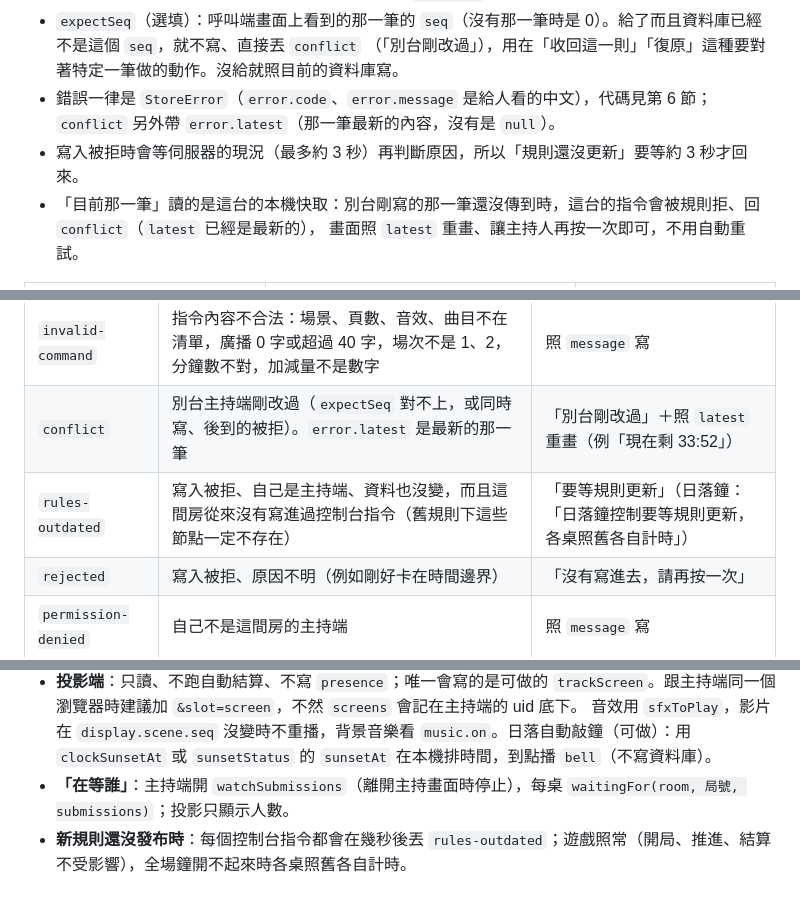
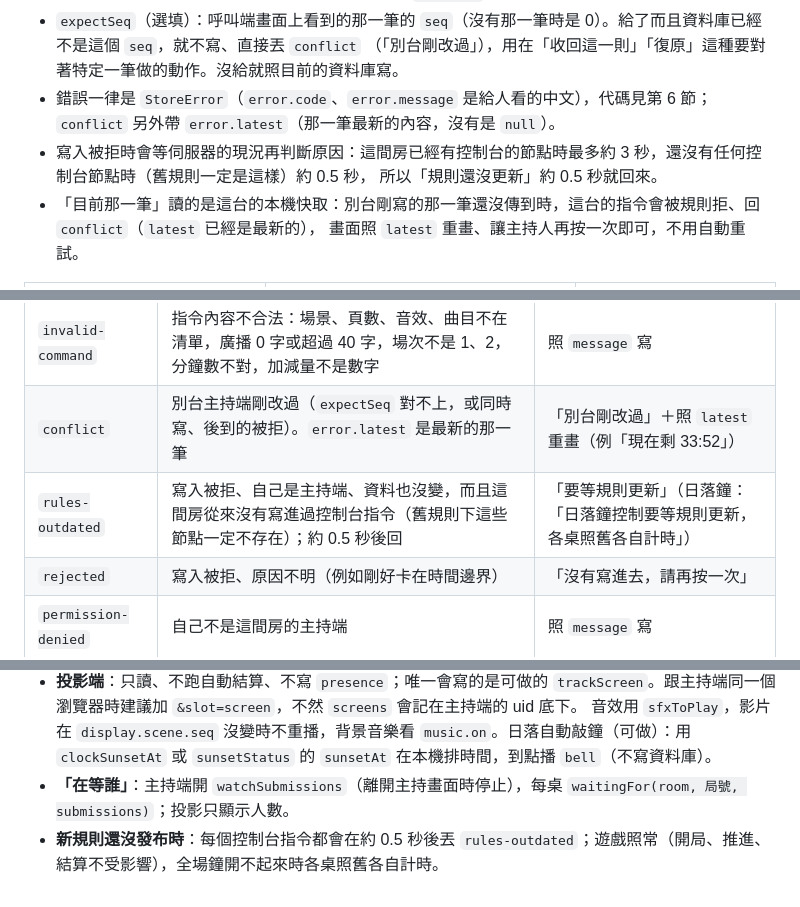
Before and after one commit to kiresakura/one-day-briton, a Markdown page: docs/CONSOLE-API.md, 3 parts joined by grey strips. Drawn GitHub-style.

Commit message:
Note in the interface and architecture notes that the missing rules are reported after about half a second

```diff
--- a/docs/CONSOLE-API.md
+++ b/docs/CONSOLE-API.md
@@ -59,7 +59,8 @@
 - `expectSeq`（選填）：呼叫端畫面上看到的那一筆的 `seq`（沒有那一筆時是 0）。給了而且資料庫已經不是這個 `seq`，就不寫、直接丟 `conflict`
   （「別台剛改過」），用在「收回這一則」「復原」這種要對著特定一筆做的動作。沒給就照目前的資料庫寫。
 - 錯誤一律是 `StoreError`（`error.code`、`error.message` 是給人看的中文），代碼見第 6 節；`conflict` 另外帶 `error.latest`（那一筆最新的內容，沒有是 `null`）。
-- 寫入被拒時會等伺服器的現況（最多約 3 秒）再判斷原因，所以「規則還沒更新」要等約 3 秒才回來。
+- 寫入被拒時會等伺服器的現況再判斷原因：這間房已經有控制台的節點時最多約 3 秒，還沒有任何控制台節點時（舊規則一定是這樣）約 0.5 秒，
+  所以「規則還沒更新」約 0.5 秒就回來。
 - 「目前那一筆」讀的是這台的本機快取：別台剛寫的那一筆還沒傳到時，這台的指令會被規則拒、回 `conflict`（`latest` 已經是最新的），
   畫面照 `latest` 重畫、讓主持人再按一次即可，不用自動重試。
 
@@ -173,7 +174,7 @@
 |---|---|---|
 | `invalid-command` | 指令內容不合法：場景、頁數、音效、曲目不在清單，廣播 0 字或超過 40 字，場次不是 1、2，分鐘數不對，加減量不是數字 | 照 `message` 寫 |
 | `conflict` | 別台主持端剛改過（`expectSeq` 對不上，或同時寫、後到的被拒）。`error.latest` 是最新的那一筆 | 「別台剛改過」＋照 `latest` 重畫（例「現在剩 33:52」） |
-| `rules-outdated` | 寫入被拒、自己是主持端、資料也沒變，而且這間房從來沒有寫進過控制台指令（舊規則下這些節點一定不存在） | 「要等規則更新」（日落鐘：「日落鐘控制要等規則更新，各桌照舊各自計時」） |
+| `rules-outdated` | 寫入被拒、自己是主持端、資料也沒變，而且這間房從來沒有寫進過控制台指令（舊規則下這些節點一定不存在）；約 0.5 秒後回 | 「要等規則更新」（日落鐘：「日落鐘控制要等規則更新，各桌照舊各自計時」） |
 | `rejected` | 寫入被拒、原因不明（例如剛好卡在時間邊界） | 「沒有寫進去，請再按一次」 |
 | `permission-denied` | 自己不是這間房的主持端 | 照 `message` 寫 |
 | `room-not-found` | 房間不存在 | 照 `message` 寫 |
@@ -198,4 +199,4 @@
 - **投影端**：只讀、不跑自動結算、不寫 `presence`；唯一會寫的是可做的 `trackScreen`。跟主持端同一個瀏覽器時建議加 `&slot=screen`，不然 `screens` 會記在主持端的 uid 底下。
   音效用 `sfxToPlay`，影片在 `display.scene.seq` 沒變時不重播，背景音樂看 `music.on`。日落自動敲鐘（可做）：用 `clockSunsetAt` 或 `sunsetStatus` 的 `sunsetAt` 在本機排時間，到點播 `bell`（不寫資料庫）。
 - **「在等誰」**：主持端開 `watchSubmissions`（離開主持畫面時停止），每桌 `waitingFor(room, 局號, submissions)`；投影只顯示人數。
-- **新規則還沒發布時**：每個控制台指令都會在幾秒後丟 `rules-outdated`；遊戲照常（開局、推進、結算不受影響），全場鐘開不起來時各桌照舊各自計時。
+- **新規則還沒發布時**：每個控制台指令都會在約 0.5 秒後丟 `rules-outdated`；遊戲照常（開局、推進、結算不受影響），全場鐘開不起來時各桌照舊各自計時。
```
Also changed, not shown: docs/ARCHITECTURE.md (+1 -1 lines).
